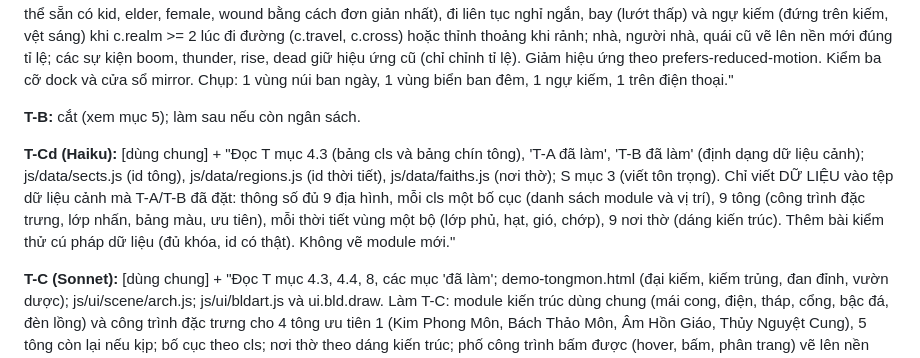
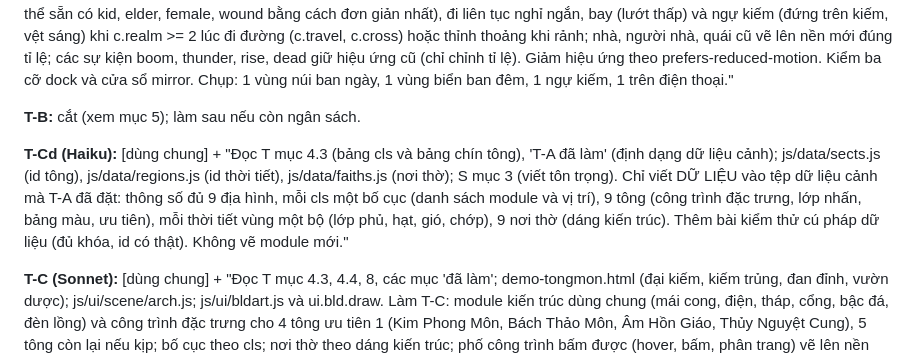
Before and after one commit to Phongxuan123/tu-tien, a Markdown page: ke-hoach/T-canh-pixel-thuy-mac.md, the part around one of its changes. GitHub-like rendering.

```diff
--- a/ke-hoach/T-canh-pixel-thuy-mac.md
+++ b/ke-hoach/T-canh-pixel-thuy-mac.md
@@ -139,7 +139,7 @@ Dùng chung: "Repo: Phongxuan123/tu-tien. Gắn repo, clone nhánh `main`. Trả
 
 **T-B:** cắt (xem mục 5); làm sau nếu còn ngân sách.
 
-**T-Cd (Haiku):** [dùng chung] + "Đọc T mục 4.3 (bảng cls và bảng chín tông), 'T-A đã làm', 'T-B đã làm' (định dạng dữ liệu cảnh); js/data/sects.js (id tông), js/data/regions.js (id thời tiết), js/data/faiths.js (nơi thờ); S mục 3 (viết tôn trọng). Chỉ viết DỮ LIỆU vào tệp dữ liệu cảnh mà T-A/T-B đã đặt: thông số đủ 9 địa hình, mỗi cls một bố cục (danh sách module và vị trí), 9 tông (công trình đặc trưng, lớp nhấn, bảng màu, ưu tiên), mỗi thời tiết vùng một bộ (lớp phủ, hạt, gió, chớp), 9 nơi thờ (dáng kiến trúc). Thêm bài kiểm thử cú pháp dữ liệu (đủ khóa, id có thật). Không vẽ module mới."
+**T-Cd (Haiku):** [dùng chung] + "Đọc T mục 4.3 (bảng cls và bảng chín tông), 'T-A đã làm' (định dạng dữ liệu cảnh); js/data/sects.js (id tông), js/data/regions.js (id thời tiết), js/data/faiths.js (nơi thờ); S mục 3 (viết tôn trọng). Chỉ viết DỮ LIỆU vào tệp dữ liệu cảnh mà T-A đã đặt: thông số đủ 9 địa hình, mỗi cls một bố cục (danh sách module và vị trí), 9 tông (công trình đặc trưng, lớp nhấn, bảng màu, ưu tiên), mỗi thời tiết vùng một bộ (lớp phủ, hạt, gió, chớp), 9 nơi thờ (dáng kiến trúc). Thêm bài kiểm thử cú pháp dữ liệu (đủ khóa, id có thật). Không vẽ module mới."
 
 **T-C (Sonnet):** [dùng chung] + "Đọc T mục 4.3, 4.4, 8, các mục 'đã làm'; demo-tongmon.html (đại kiếm, kiếm trủng, đan đỉnh, vườn dược); js/ui/scene/arch.js; js/ui/bldart.js và ui.bld.draw. Làm T-C: module kiến trúc dùng chung (mái cong, điện, tháp, cổng, bậc đá, đèn lồng) và công trình đặc trưng cho 4 tông ưu tiên 1 (Kim Phong Môn, Bách Thảo Môn, Âm Hồn Giáo, Thủy Nguyệt Cung), 5 tông còn lại nếu kịp; bố cục theo cls; nơi thờ theo dáng kiến trúc; phố công trình bấm được (hover, bấm, phân trang) vẽ lên nền mới, mirror trong cửa sổ. Chụp: 4 tông ưu tiên 1."
 
```
Also changed, not shown: other parts of ke-hoach/T-canh-pixel-thuy-mac.md (+1 -1 lines).
